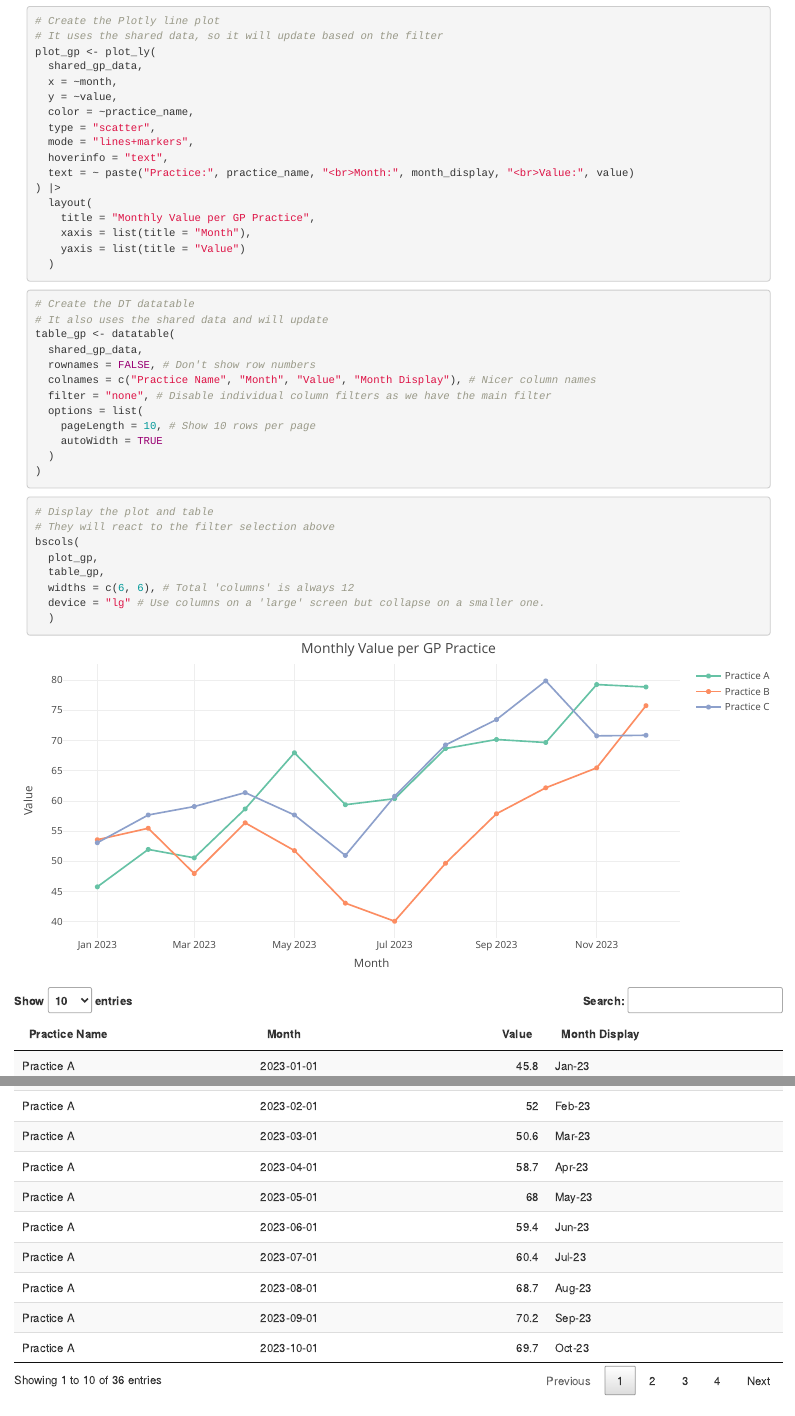
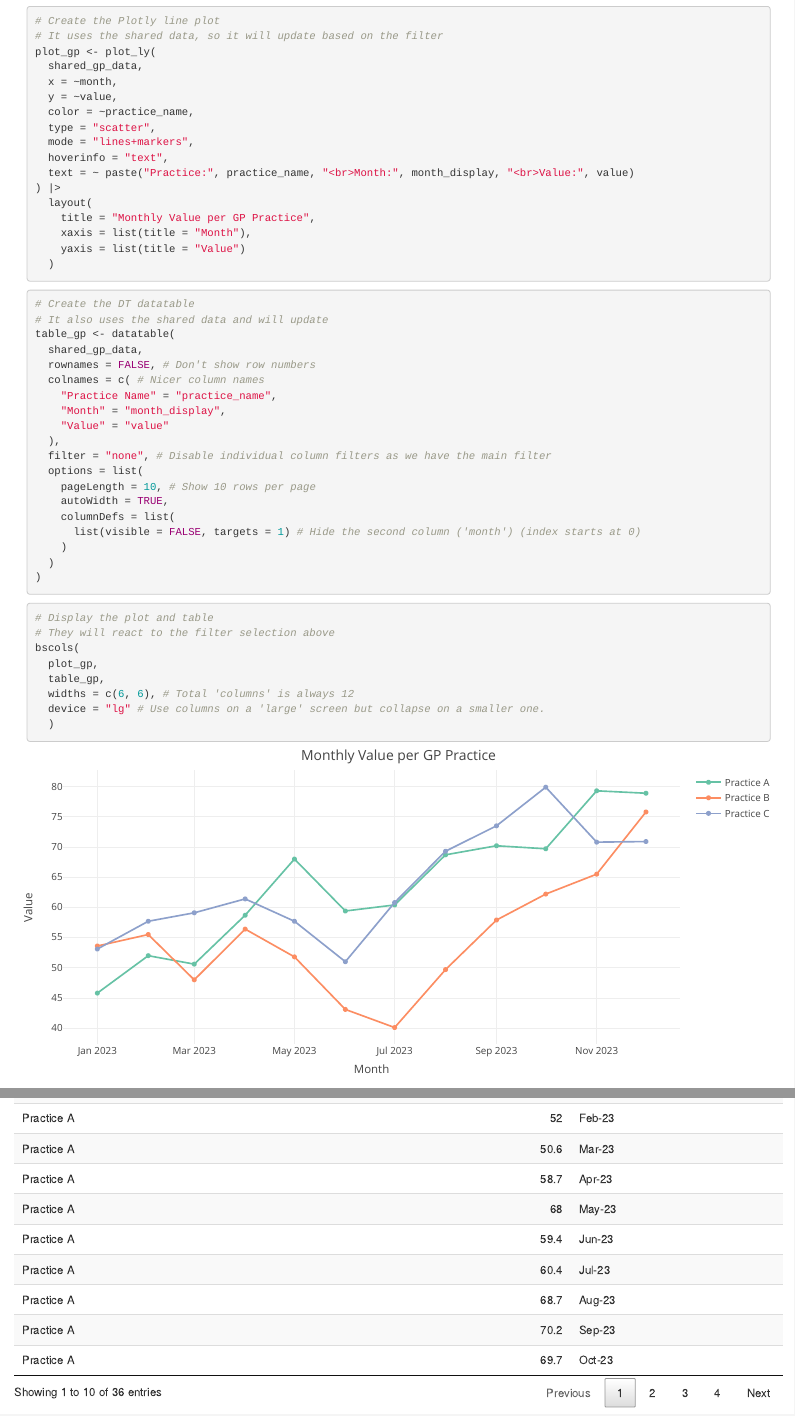
Before and after one commit to Public-Health-Scotland/LIST-examples, an R Markdown document (RMarkdown/Crosstalk/practice_filter_crosstalk_example.Rmd): the page in a window 1100 px wide, from 1220 px down, and a second part further down, joined at a grey line. Rendered offline with R 4.5, knitr and Pandoc, with nearby package versions.

Commit message:
Add additional customisation to the DT
Hiding a column

````diff
--- a/RMarkdown/Crosstalk/practice_filter_crosstalk_example.Rmd
+++ b/RMarkdown/Crosstalk/practice_filter_crosstalk_example.Rmd
@@ -97,11 +97,18 @@
 table_gp <- datatable(
   shared_gp_data,
   rownames = FALSE, # Don't show row numbers
-  colnames = c("Practice Name", "Month", "Value", "Month Display"), # Nicer column names
+  colnames = c( # Nicer column names
+    "Practice Name" = "practice_name",
+    "Month" = "month_display",
+    "Value" = "value"
+  ),
   filter = "none", # Disable individual column filters as we have the main filter
   options = list(
     pageLength = 10, # Show 10 rows per page
-    autoWidth = TRUE
+    autoWidth = TRUE,
+    columnDefs = list(
+      list(visible = FALSE, targets = 1) # Hide the second column ('month') (index starts at 0)
+    )
   )
 )
 ```
````
